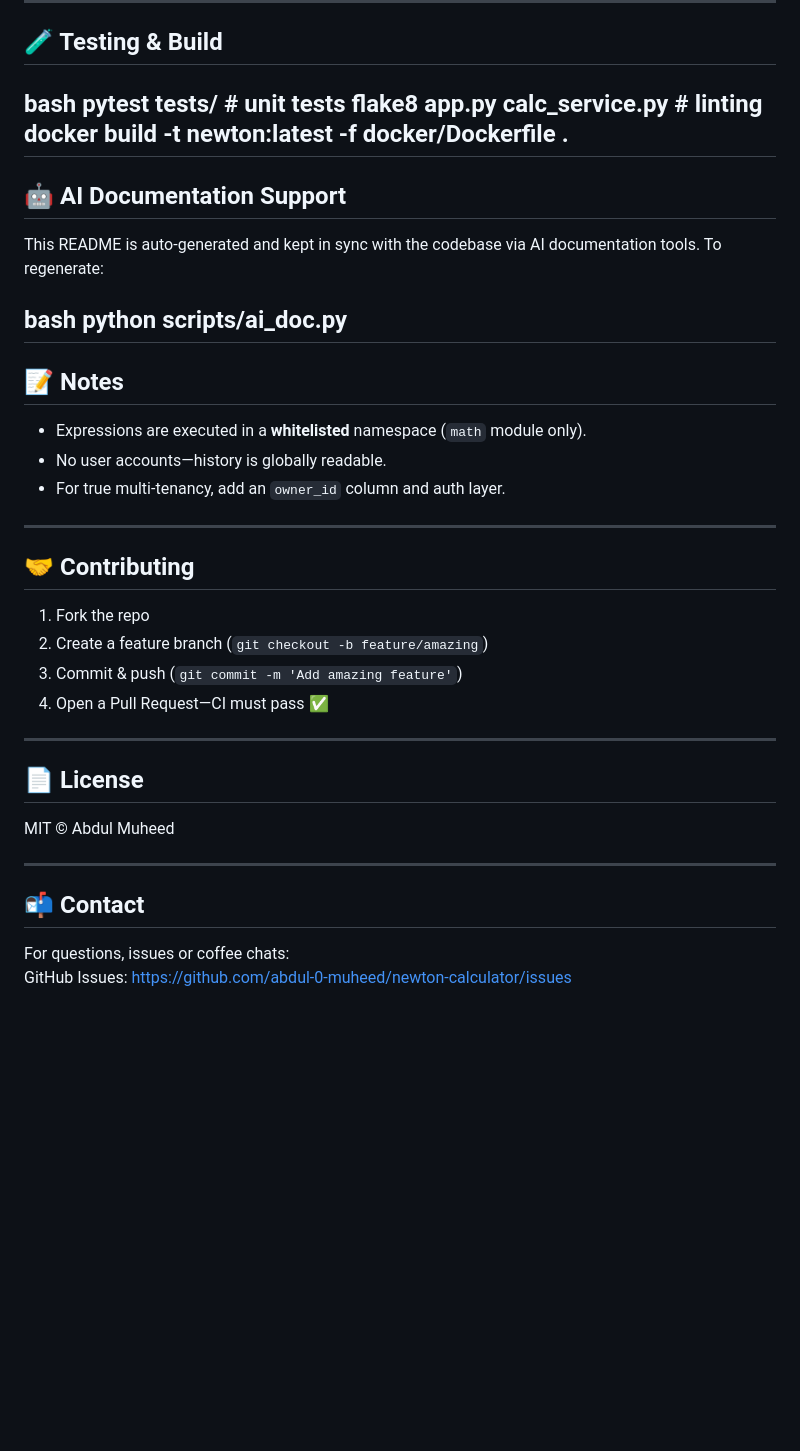
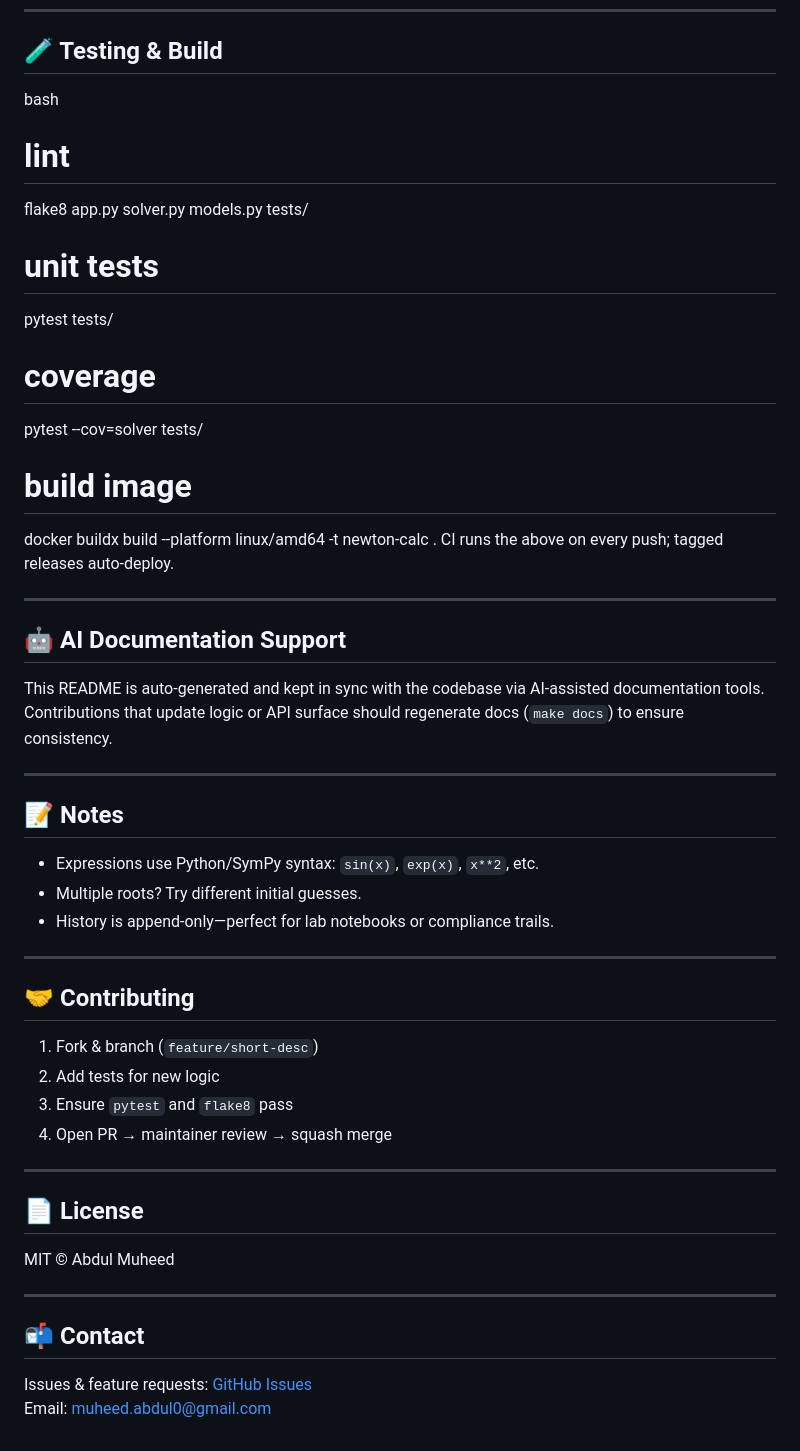
Before and after one commit to abdul-0-muheed/newton-calculator, a Markdown page: README.md, the part around one of its changes. Rendered like a GitHub page; blank space fills up the shorter version.

```diff
--- a/README.md
+++ b/README.md
@@ -139,30 +127,35 @@ Set `DATABASE_URL=postgresql://user:pass@db:5432/newton` in `.env`.
 
 ## 🧪 Testing & Build
 bash
-pytest tests/                 # unit tests
-flake8 app.py calc_service.py  # linting
-docker build -t newton:latest -f docker/Dockerfile .
+# lint
+flake8 app.py solver.py models.py tests/
+# unit tests
+pytest tests/
+# coverage
+pytest --cov=solver tests/
+# build image
+docker buildx build --platform linux/amd64 -t newton-calc .
+CI runs the above on every push; tagged releases auto-deploy.
+
 ---
 
 ## 🤖 AI Documentation Support
-This README is auto-generated and kept in sync with the codebase via AI documentation tools. To regenerate:
+This README is auto-generated and kept in sync with the codebase via AI-assisted documentation tools. Contributions that update logic or API surface should regenerate docs (`make docs`) to ensure consistency.
 
-bash
-python scripts/ai_doc.py
 ---
 
 ## 📝 Notes
-* Expressions are executed in a **whitelisted** namespace (`math` module only).
-* No user accounts—history is globally readable.
-* For true multi-tenancy, add an `owner_id` column and auth layer.
+- Expressions use Python/SymPy syntax: `sin(x)`, `exp(x)`, `x**2`, etc.
+- Multiple roots? Try different initial guesses.
+- History is append-only—perfect for lab notebooks or compliance trails.
 
 ---
 
 ## 🤝 Contributing
-1. Fork the repo
-2. Create a feature branch (`git checkout -b feature/amazing`)
-3. Commit & push (`git commit -m 'Add amazing feature'`)
-4. Open a Pull Request—CI must pass ✅
+1. Fork & branch (`feature/short-desc`)
+2. Add tests for new logic
+3. Ensure `pytest` and `flake8` pass
+4. Open PR → maintainer review → squash merge
 
 ---
 
@@ -172,5 +165,5 @@ MIT © Abdul Muheed
 ---
 
 ## 📬 Contact
-For questions, issues or coffee chats:
-GitHub Issues: [https://github.com/abdul-0-muheed/newton-calculator/issues](https://github.com/abdul-0-muheed/newton-calculator/issues)
+Issues & feature requests: [GitHub Issues](https://github.com/abdul-0-muheed/newton-calculator/issues)
+Email: muheed.abdul0@gmail.com
```
Also changed, not shown: other parts of README.md (+72 -84 lines).
